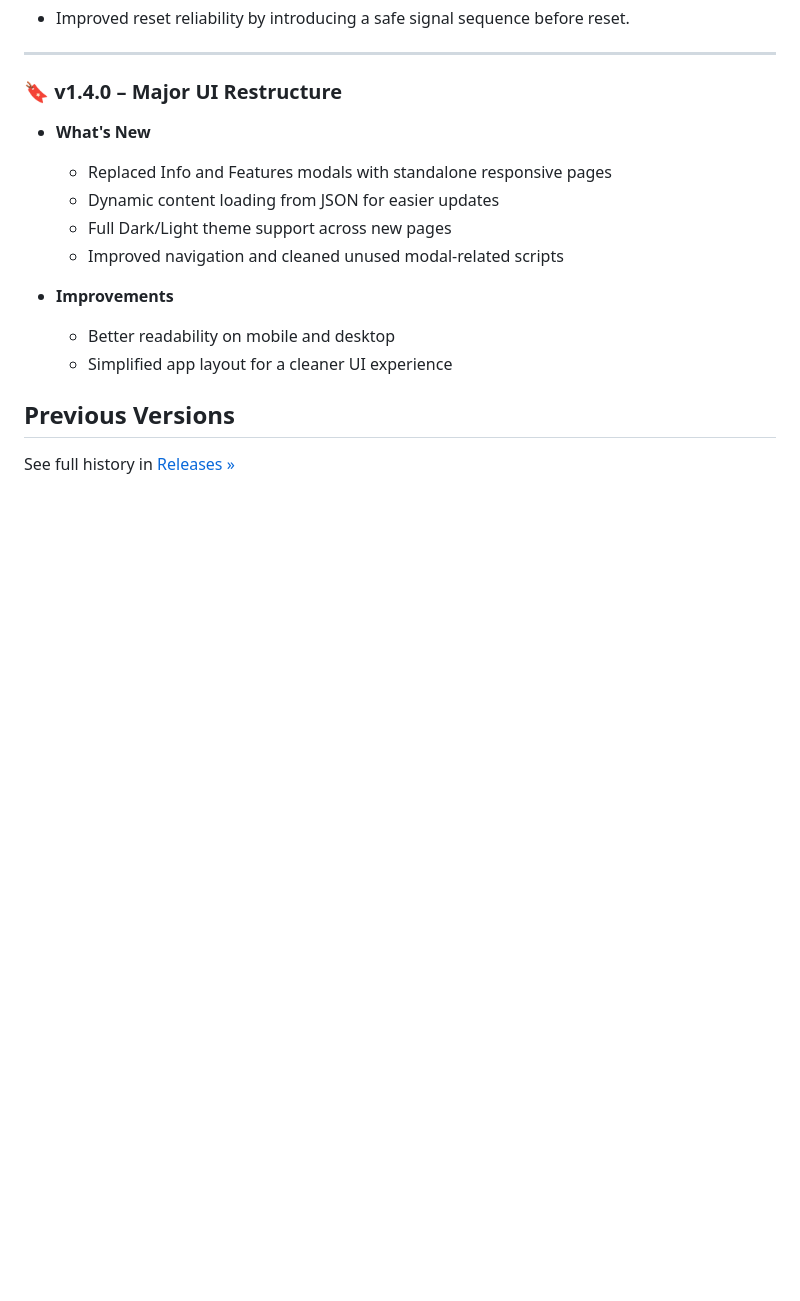
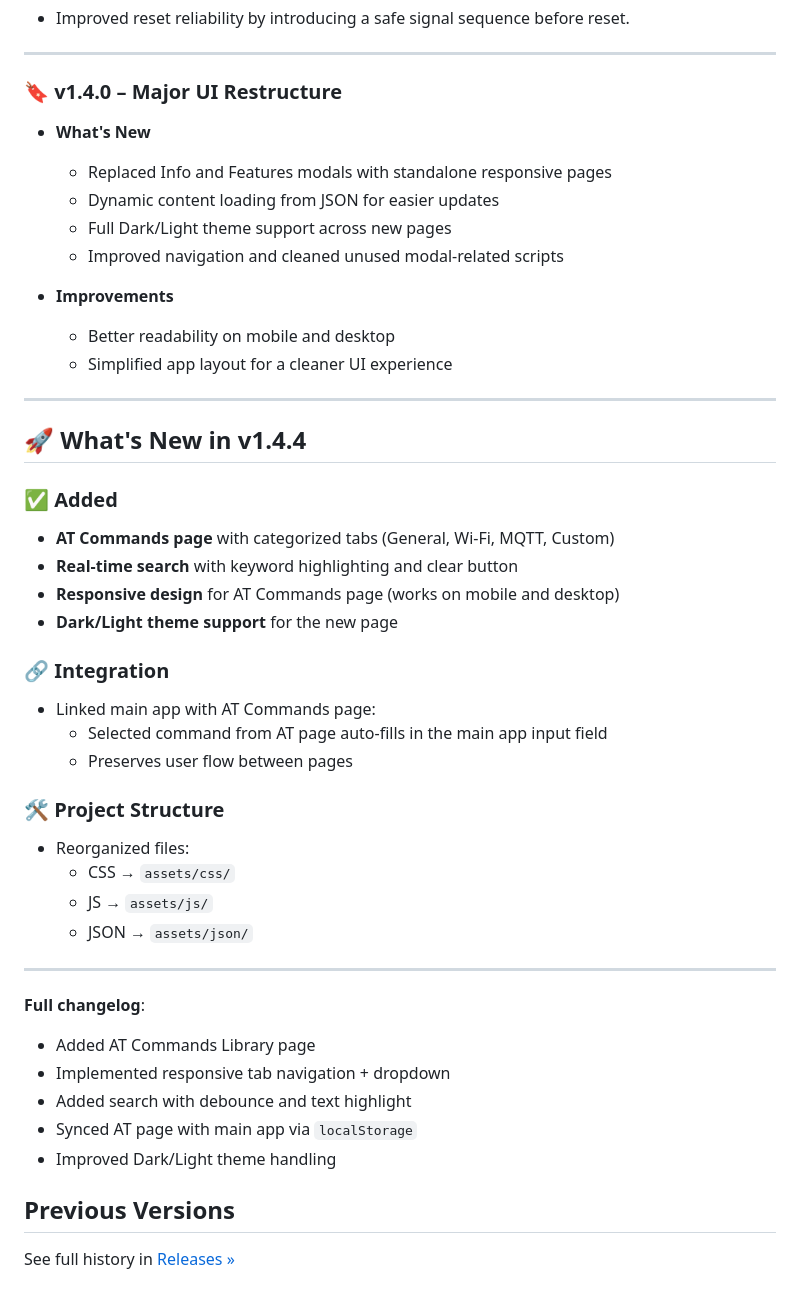
Before and after one commit to YuMERA/serial-terminal, a Markdown page: CHANGELOG.md, the part around the change. Rendered like a GitHub page; blank space fills up the shorter version.

Commit message:
Edit CHANGELOG

```diff
--- a/CHANGELOG.md
+++ b/CHANGELOG.md
@@ -90,6 +90,36 @@
   - Better readability on mobile and desktop
   - Simplified app layout for a cleaner UI experience
 
+---
+
+## 🚀 What's New in v1.4.4
+
+### ✅ Added
+- **AT Commands page** with categorized tabs (General, Wi-Fi, MQTT, Custom)
+- **Real-time search** with keyword highlighting and clear button
+- **Responsive design** for AT Commands page (works on mobile and desktop)
+- **Dark/Light theme support** for the new page
+
+### 🔗 Integration
+- Linked main app with AT Commands page:
+  - Selected command from AT page auto-fills in the main app input field
+  - Preserves user flow between pages
+
+### 🛠 Project Structure
+- Reorganized files:
+  - CSS → `assets/css/`
+  - JS → `assets/js/`
+  - JSON → `assets/json/`
+
+---
+
+**Full changelog**:
+- Added AT Commands Library page
+- Implemented responsive tab navigation + dropdown
+- Added search with debounce and text highlight
+- Synced AT page with main app via `localStorage`
+- Improved Dark/Light theme handling
+
 
 ## Previous Versions
 
```
